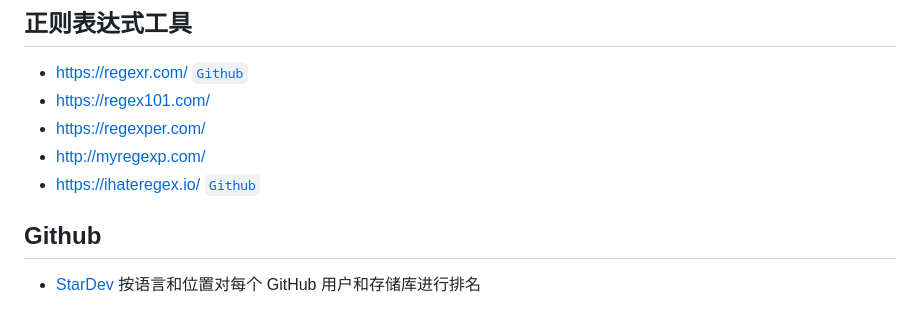
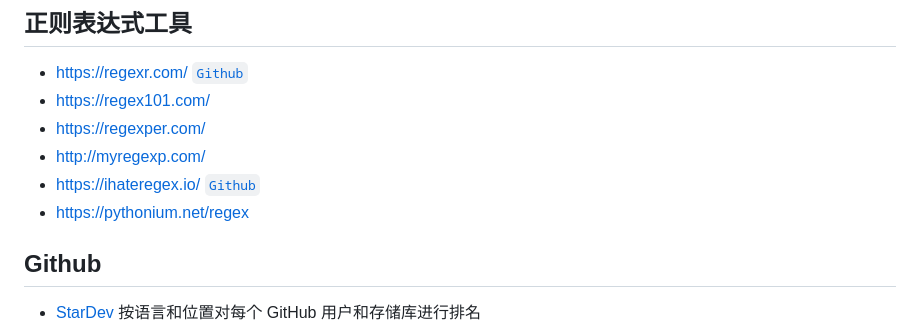
Before and after one commit to jaywcjlove/handbook, a Markdown page: docs/awesome.md, the part around the change. Rendered like a GitHub page.

Commit message:
Added Pyrexp to  正则表达式工具 awesome.md (#111)

```diff
--- a/docs/awesome.md
+++ b/docs/awesome.md
@@ -166,6 +166,7 @@
 - https://regexper.com/
 - http://myregexp.com/
 - https://ihateregex.io/ [`Github`](https://github.com/geongeorge/i-hate-regex)
+- https://pythonium.net/regex
 
 ## Github
 
```
